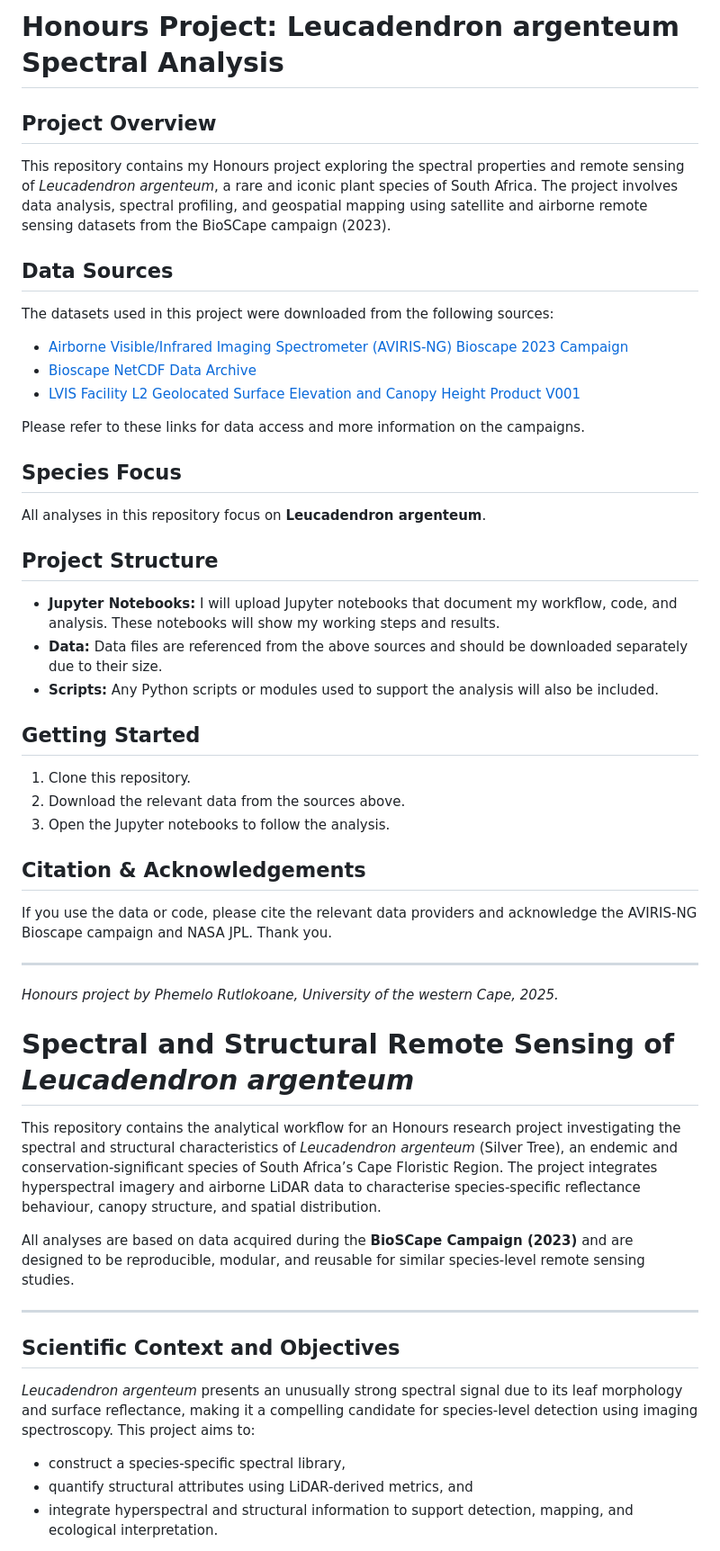
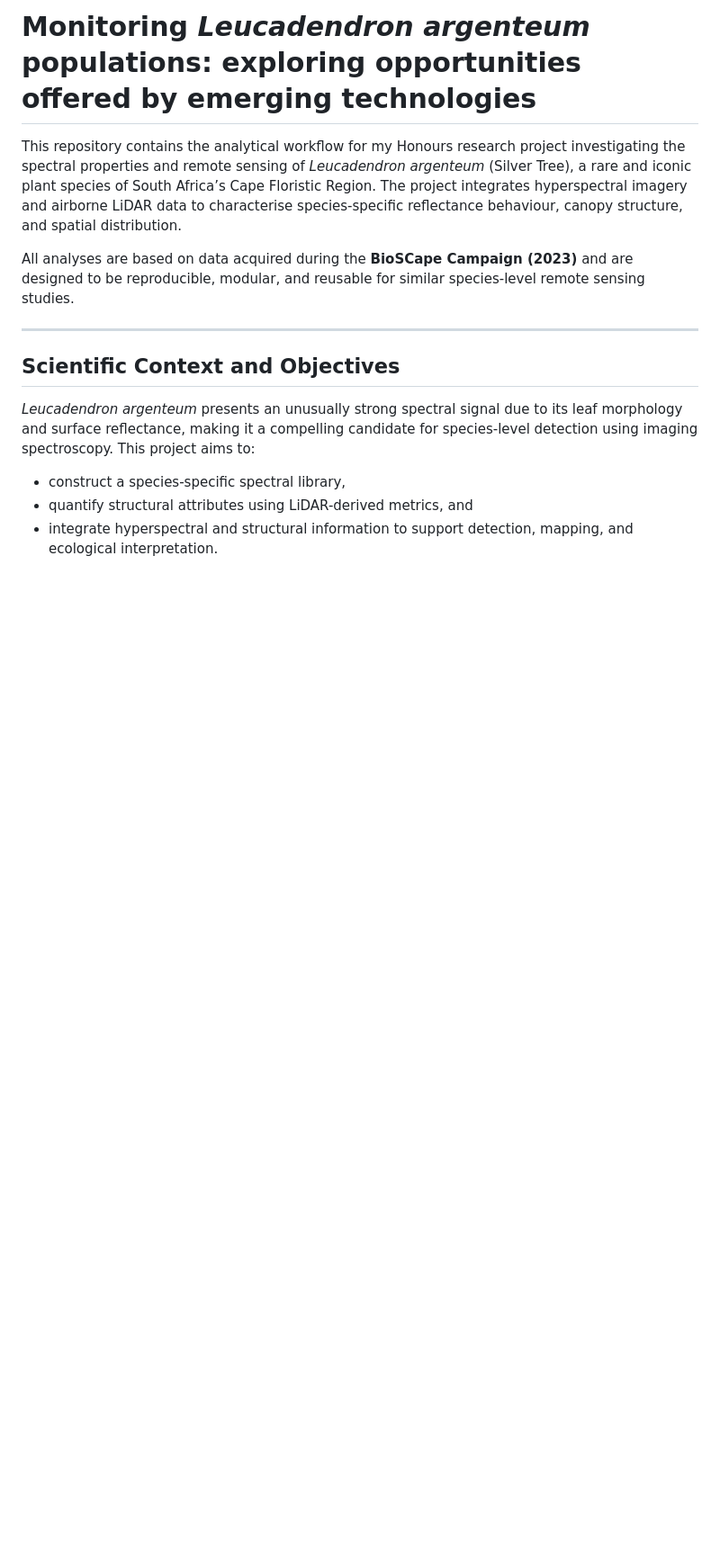
Before and after one commit to Phemelo-R/BioScape-Analysis, a Markdown page: README.md, the part around one of its changes. Shown at 90% size. Rendered like a GitHub page; blank space fills up the shorter version.

```diff
--- a/README.md
+++ b/README.md
@@ -1,48 +1,6 @@
-# Honours Project: Leucadendron argenteum Spectral Analysis
+# Monitoring *Leucadendron argenteum* populations: exploring opportunities offered by emerging technologies
 
-## Project Overview
-
-This repository contains my Honours project exploring the spectral properties and remote sensing of *Leucadendron argenteum*, a rare and iconic plant species of South Africa. The project involves data analysis, spectral profiling, and geospatial mapping using satellite and airborne remote sensing datasets from the BioSCape campaign (2023).
-
-## Data Sources
-
-The datasets used in this project were downloaded from the following sources:
-
-- [Airborne Visible/Infrared Imaging Spectrometer (AVIRIS-NG) Bioscape 2023 Campaign](https://popo.jpl.nasa.gov/avng/y23_bioscape/)
-- [Bioscape NetCDF Data Archive](https://popo.jpl.nasa.gov/pub/bioscape_netCDF/)
-- [LVIS Facility L2 Geolocated Surface Elevation and Canopy Height Product V001](https://search.earthdata.nasa.gov/search?q=LVIS&qt=2023-10-20T00%3A00%3A00.000Z%2C2023-11-15T23%3A59%3A59.999Z&fi=LVIS-Camera!LVIS&fdc=National%2BSnow%2Band%2BIce%2BData%2BCenter%2BDistributed%2BActive%2BArchive%2BCenter%2B%2528NSIDC%2BDAAC%2529&fpj=BioSCape&_ga=2.63606251.53278573.1721067437-1362124365.1714395655&_gl=1*q0ghrk*_ga*MTM2MjEyNDM2NS4xNzE0Mzk1NjU1*_ga_LQ2P0SNJCZ*MTcyMTU5NTQ4Ni4xMjMuMS4xNzIxNTk1NjkxLjAuMC4w)
-
-Please refer to these links for data access and more information on the campaigns.
-
-## Species Focus
-
-All analyses in this repository focus on **Leucadendron argenteum**.
-
-## Project Structure
-
-- **Jupyter Notebooks:** I will upload Jupyter notebooks that document my workflow, code, and analysis. These notebooks will show my working steps and results.
-- **Data:** Data files are referenced from the above sources and should be downloaded separately due to their size.
-- **Scripts:** Any Python scripts or modules used to support the analysis will also be included.
-
-## Getting Started
-
-1. Clone this repository.
-2. Download the relevant data from the sources above.
-3. Open the Jupyter notebooks to follow the analysis.
-
-## Citation & Acknowledgements
-
-If you use the data or code, please cite the relevant data providers and acknowledge the AVIRIS-NG Bioscape campaign and NASA JPL. Thank you.
-
----
-
-*Honours project by Phemelo Rutlokoane, University of the western Cape, 2025.*
-
-
-
-# Spectral and Structural Remote Sensing of *Leucadendron argenteum*
-
-This repository contains the analytical workflow for an Honours research project investigating the spectral and structural characteristics of *Leucadendron argenteum* (Silver Tree), an endemic and conservation-significant species of South Africa’s Cape Floristic Region. The project integrates hyperspectral imagery and airborne LiDAR data to characterise species-specific reflectance behaviour, canopy structure, and spatial distribution.
+This repository contains the analytical workflow for my Honours research project investigating the spectral properties and remote sensing of *Leucadendron argenteum* (Silver Tree), a rare and iconic plant species of South Africa’s Cape Floristic Region. The project integrates hyperspectral imagery and airborne LiDAR data to characterise species-specific reflectance behaviour, canopy structure, and spatial distribution.
 
 All analyses are based on data acquired during the **BioSCape Campaign (2023)** and are designed to be reproducible, modular, and reusable for similar species-level remote sensing studies.
 
```
Also changed, not shown: other parts of README.md (+12 -7 lines).
